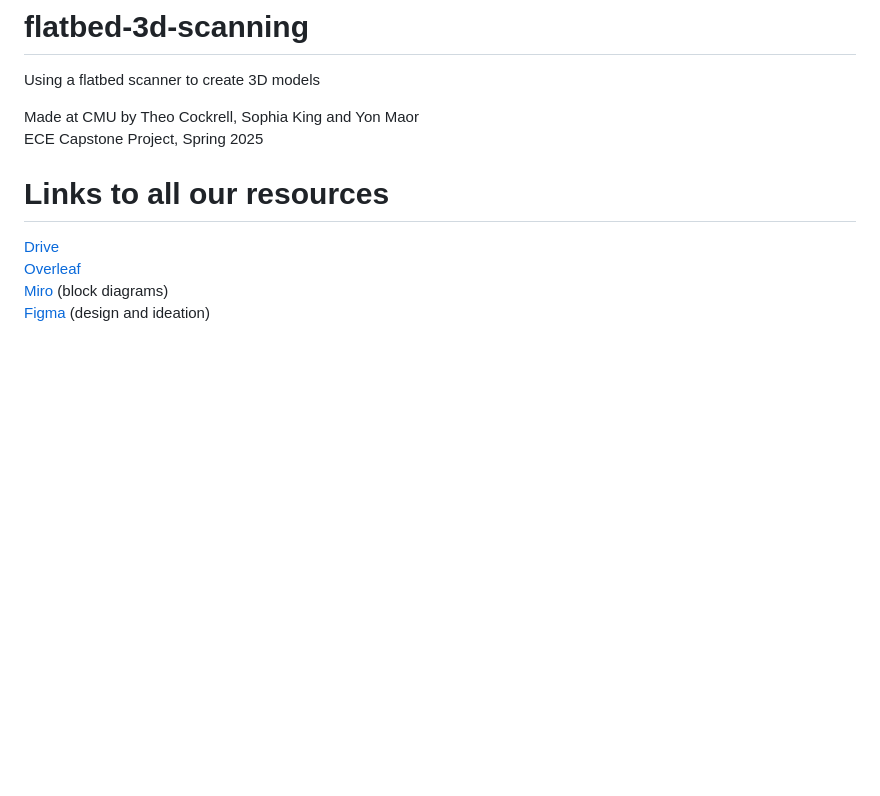
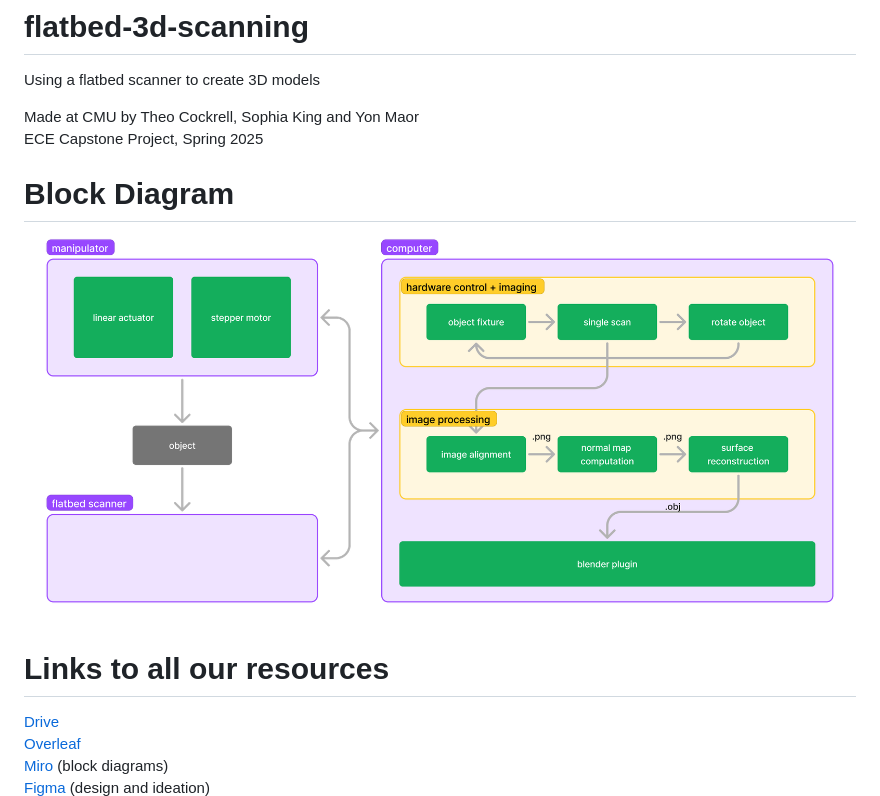
Before and after one commit to yonmaor1/flatbed-3d-scanning, a Markdown page: README.md, the part around the change. Rendered like a GitHub page; pictures changed too: assets/block_diagram.png (added); blank space fills up the shorter version.

Commit message:
added block diagram to readme

```diff
--- a/README.md
+++ b/README.md
@@ -3,6 +3,9 @@ Using a flatbed scanner to create 3D models
 
 Made at CMU by Theo Cockrell, Sophia King and Yon Maor \
 ECE Capstone Project, Spring 2025
+
+# Block Diagram
+![Block Diagram](assets/block_diagram.png)
 
 # Links to all our resources
 [Drive](https://drive.google.com/drive/folders/1ced0EoecR5MyE44IGFHTp-g9Kk1cnlny?usp=drive_link)\
```
